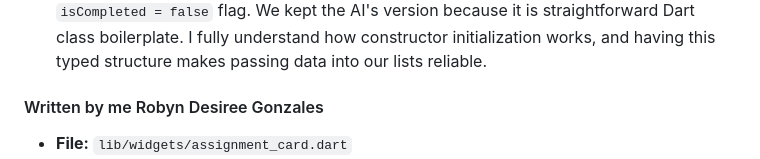
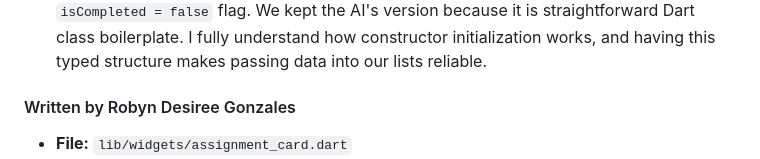
Before and after one commit to robyndgonzales/final-project-robyndgonzales, a Markdown page: AI-USAGE.md, the part around the change. Drawn GitHub-style.

Commit message:
Update author attribution in AI-USAGE.md
Removed the first name 'me' from the author attribution.

```diff
--- a/AI-USAGE.md
+++ b/AI-USAGE.md
@@ -108,7 +108,7 @@ I maintained our main entry file. I kept all the starter template comments intac
 This file holds the data model for homework items. It defines required fields like `id`, `title`, `subject`, and `dueDate`, along with a default `isCompleted = false` flag. We kept the AI's version because it is straightforward Dart class boilerplate. I fully understand how constructor initialization works, and having this typed structure makes passing data into our lists reliable.
 
 
-#### Written by me Robyn Desiree Gonzales
+#### Written by Robyn Desiree Gonzales
 
 - **File:** `lib/widgets/assignment_card.dart`
 - **Commit:** [github.com/robyndgonzales/final-project-robyndgonzales.git](https://github.com/robyndgonzales/final-project-robyndgonzales/blob/main/lib/widgets/assignment_card.dart)
```
